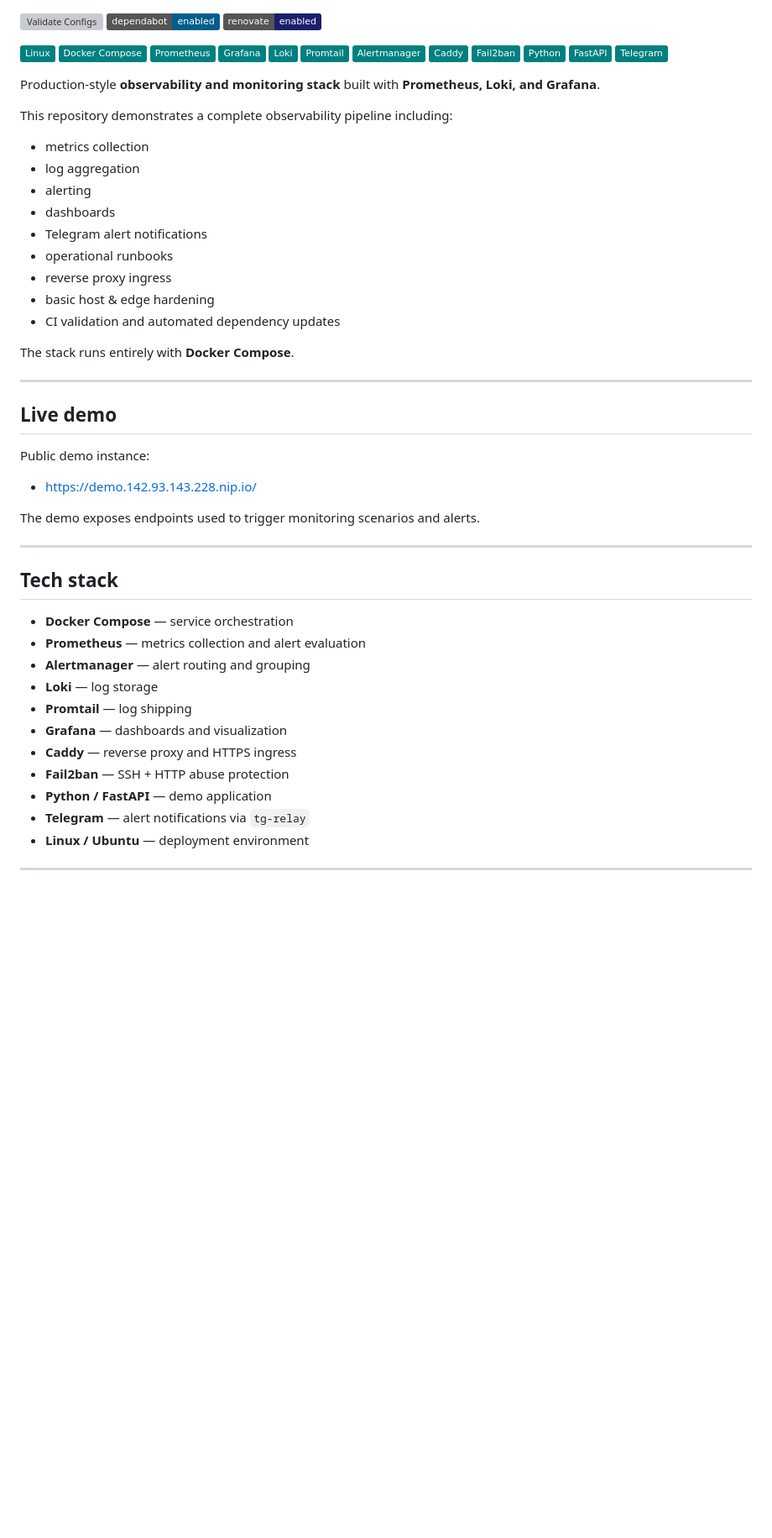
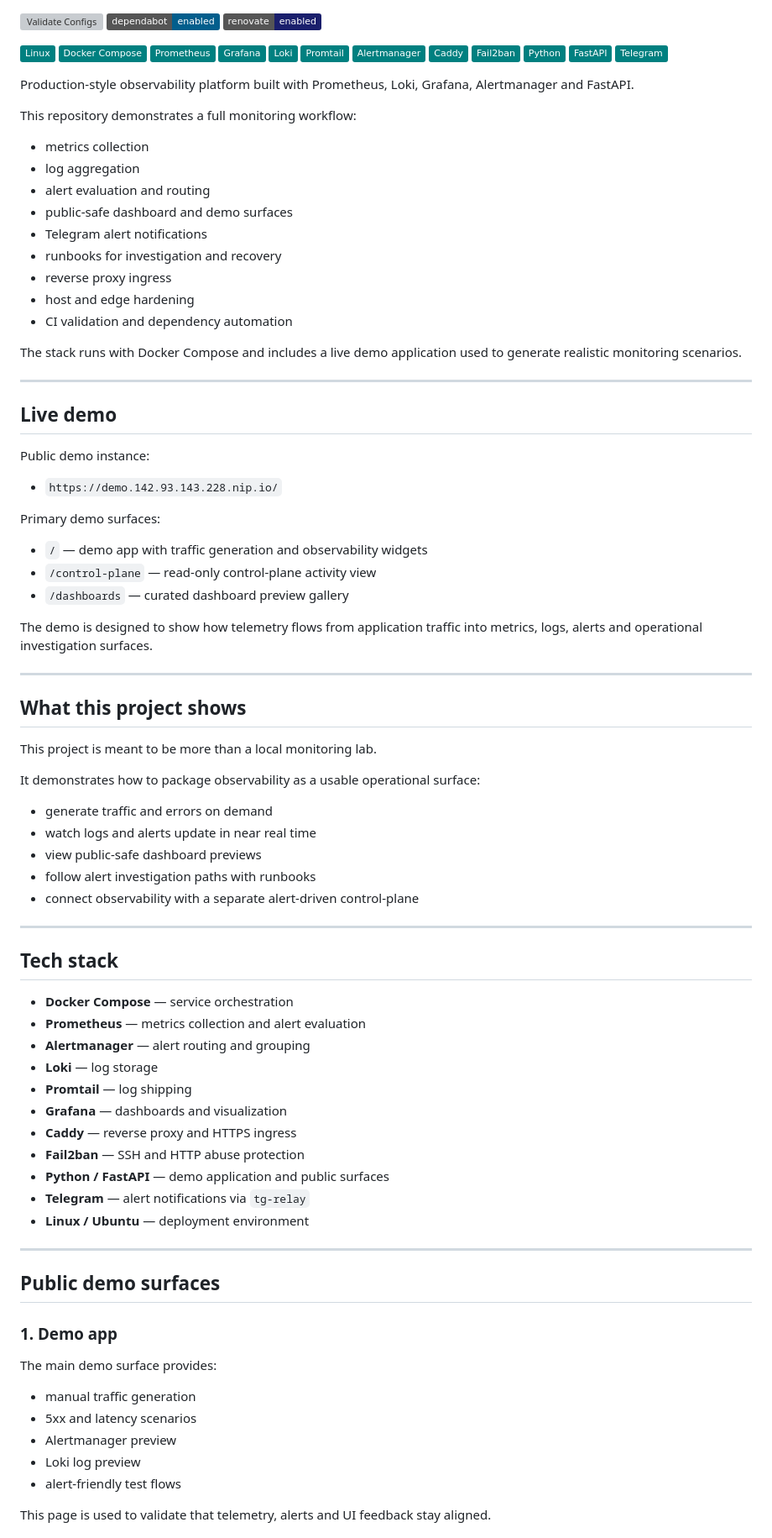
Before and after one commit to Elyablack/monitoring-stack, a Markdown page: README.md, the part around one of its changes. Shown at 84% size. Drawn GitHub-style; badges without logos; blank space fills up the shorter version; grey boxes are pictures that could not be loaded.

Commit message:
Revise README for observability platform details
Updated README to enhance clarity and detail about the observability platform, including demo scenarios and tech stack.

```diff
--- a/README.md
+++ b/README.md
@@ -18,21 +18,21 @@
 ![FastAPI](https://img.shields.io/badge/-FastAPI-464646?style=flat&logo=fastapi&logoColor=56C0C0&color=008080)
 ![Telegram](https://img.shields.io/badge/-Telegram-464646?style=flat&logo=telegram&logoColor=56C0C0&color=008080)
 
-Production-style **observability and monitoring stack** built with **Prometheus, Loki, and Grafana**.
+Production-style observability platform built with Prometheus, Loki, Grafana, Alertmanager and FastAPI.
 
-This repository demonstrates a complete observability pipeline including:
+This repository demonstrates a full monitoring workflow:
 
 - metrics collection
 - log aggregation
-- alerting
-- dashboards
+- alert evaluation and routing
+- public-safe dashboard and demo surfaces
 - Telegram alert notifications
-- operational runbooks
+- runbooks for investigation and recovery
 - reverse proxy ingress
-- basic host & edge hardening
-- CI validation and automated dependency updates
+- host and edge hardening
+- CI validation and dependency automation
 
-The stack runs entirely with **Docker Compose**.
+The stack runs with Docker Compose and includes a live demo application used to generate realistic monitoring scenarios.
 
 ---
 
@@ -40,9 +40,29 @@ The stack runs entirely with **Docker Compose**.
 
 Public demo instance:
 
-- https://demo.142.93.143.228.nip.io/
+- `https://demo.142.93.143.228.nip.io/`
 
-The demo exposes endpoints used to trigger monitoring scenarios and alerts.
+Primary demo surfaces:
+
+- `/` — demo app with traffic generation and observability widgets
+- `/control-plane` — read-only control-plane activity view
+- `/dashboards` — curated dashboard preview gallery
+
+The demo is designed to show how telemetry flows from application traffic into metrics, logs, alerts and operational investigation surfaces.
+
+---
+
+## What this project shows
+
+This project is meant to be more than a local monitoring lab.
+
+It demonstrates how to package observability as a usable operational surface:
+
+- generate traffic and errors on demand
+- watch logs and alerts update in near real time
+- view public-safe dashboard previews
+- follow alert investigation paths with runbooks
+- connect observability with a separate alert-driven control-plane
 
 ---
 
@@ -55,10 +75,24 @@ The demo exposes endpoints used to trigger monitoring scenarios and alerts.
 - **Promtail** — log shipping
 - **Grafana** — dashboards and visualization
 - **Caddy** — reverse proxy and HTTPS ingress
-- **Fail2ban** — SSH + HTTP abuse protection
-- **Python / FastAPI** — demo application
+- **Fail2ban** — SSH and HTTP abuse protection
+- **Python / FastAPI** — demo application and public surfaces
 - **Telegram** — alert notifications via `tg-relay`
 - **Linux / Ubuntu** — deployment environment
 
 ---
 
+## Public demo surfaces
+
+### 1. Demo app
+
+The main demo surface provides:
+
+- manual traffic generation
+- 5xx and latency scenarios
+- Alertmanager preview
+- Loki log preview
+- alert-friendly test flows
+
+This page is used to validate that telemetry, alerts and UI feedback stay aligned.
+
```
Also changed, not shown: other parts of README.md (+93 -96 lines).
